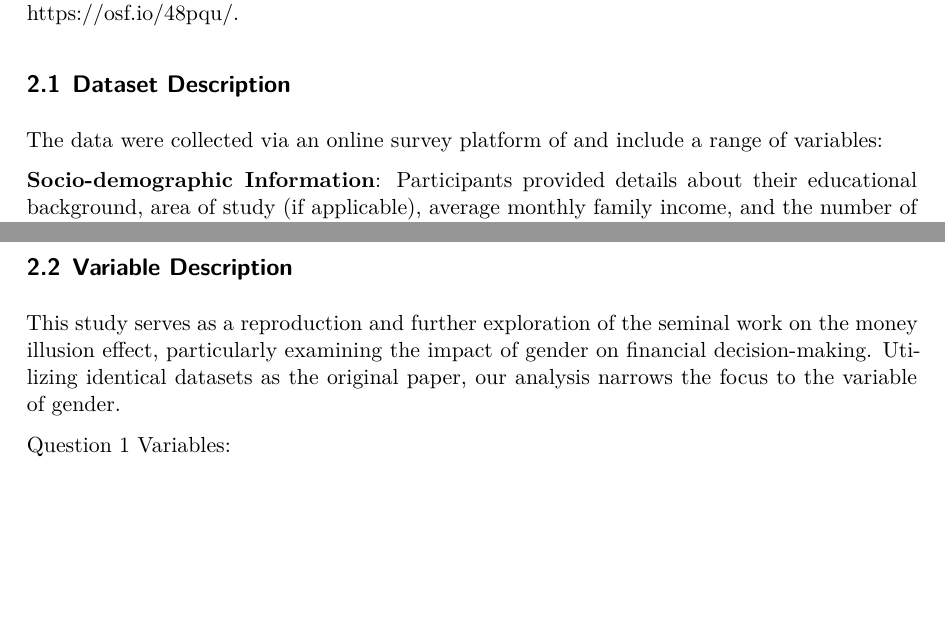
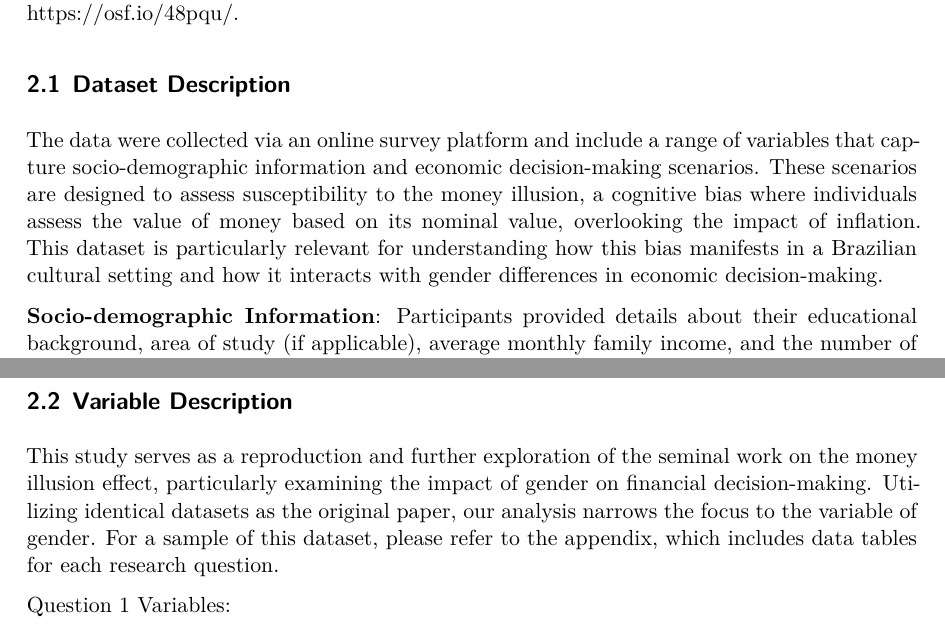
Before and after one commit to TEJMaster/Replication-For-Money-Illusion, a Quarto document (outputs/paper/paper.qmd): two parts of pages 3 and 4 of 23, joined at a grey line, cut so that both start at the same text, the shorter picture padded with empty space. The pictures show the output file outputs/paper/paper.pdf that the author committed with the source.

Commit message:
final check

```diff
--- a/outputs/paper/paper.qmd
+++ b/outputs/paper/paper.qmd
@@ -60,21 +60,19 @@ data <- read_csv(here("outputs", "data", "cleaned_money_data.csv"))
 
 ### Dataset Description
 
-The data were collected via an online survey platform of and include a range of variables:
+The data were collected via an online survey platform and include a range of variables that capture socio-demographic information and economic decision-making scenarios. These scenarios are designed to assess susceptibility to the money illusion, a cognitive bias where individuals assess the value of money based on its nominal value, overlooking the impact of inflation. This dataset is particularly relevant for understanding how this bias manifests in a Brazilian cultural setting and how it interacts with gender differences in economic decision-making.
 
 **Socio-demographic Information**: Participants provided details about their educational background, area of study (if applicable), average monthly family income, and the number of people living off this income.
 
-**Economic Decision-Making Scenarios**: The core of the dataset revolves around responses to hypothetical scenarios designed to assess susceptibility to the money illusion.
-These scenarios include decisions about signing contracts under inflation uncertainty, and buying or selling items after an inflation increase, reflecting real-life economic decisions that people might face.
+**Economic Decision-Making Scenarios**: The core of the dataset revolves around responses to hypothetical scenarios designed to assess susceptibility to the money illusion. These scenarios include decisions about signing contracts under inflation uncertainty, and buying or selling items after an inflation increase, reflecting real-life economic decisions that people might face.
 
 **Temporal and Response Details**: Each record includes timestamps for the start and end of the survey, the type of response, progress through the survey, duration in seconds, and completion status.
 
-**Verification Questions**: To ensure participants understood the scenarios accurately, verification questions were included.
-These serve as a quality control measure, filtering for data quality and comprehension.
+**Verification Questions**: To ensure participants understood the scenarios accurately, verification questions were included. These serve as a quality control measure, filtering for data quality and comprehension.
 
 ### Variable Description
 
-This study serves as a reproduction and further exploration of the seminal work on the money illusion effect, particularly examining the impact of gender on financial decision-making. Utilizing identical datasets as the original paper, our analysis narrows the focus to the variable of gender.
+This study serves as a reproduction and further exploration of the seminal work on the money illusion effect, particularly examining the impact of gender on financial decision-making. Utilizing identical datasets as the original paper, our analysis narrows the focus to the variable of gender. For a sample of this dataset, please refer to the appendix, which includes data tables for each research question.
 
 Question 1 Variables:
 
```
Also changed, not shown: outputs/paper/paper.pdf, outputs/paper/paper.qmd (4 more changed lines).
